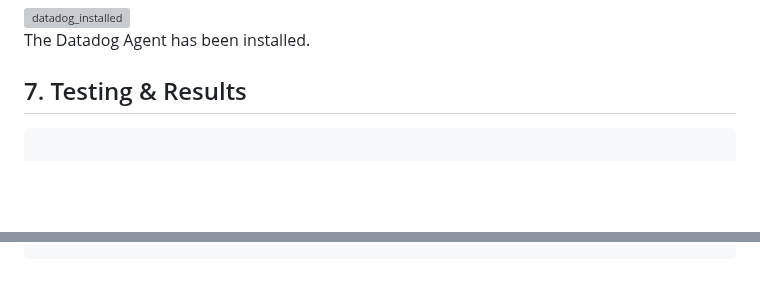
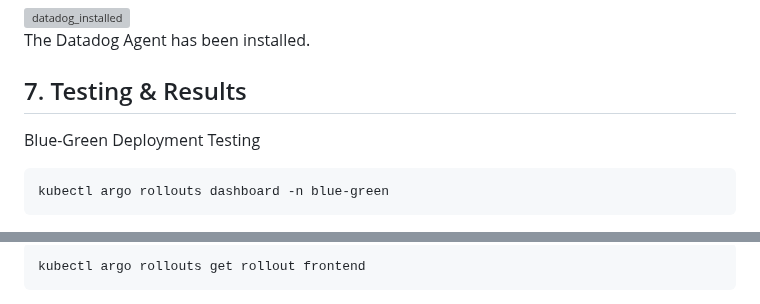
Before and after one commit to bigbany/An-MSA-Shopping-Mall-Project-Implemented-with-IaC, a Markdown page: README.md, 2 parts joined by grey strips. Drawn GitHub-style; blank space fills up the shorter version; grey boxes are pictures that could not be loaded.

````diff
--- a/README.md
+++ b/README.md
@@ -520,8 +674,10 @@ The Datadog Agent has been installed.
 
 
 ## 7. Testing & Results
+Blue-Green Deployment Testing
+
 
 ```bash
-
+kubectl argo rollouts dashboard -n blue-green
 ```
 
@@ -528,2 +686,4 @@ The Datadog Agent has been installed.
 ```bash
+kubectl argo rollouts get rollout frontend
+```
 
````
Also changed, not shown: other parts of README.md (+166 -2 lines).
